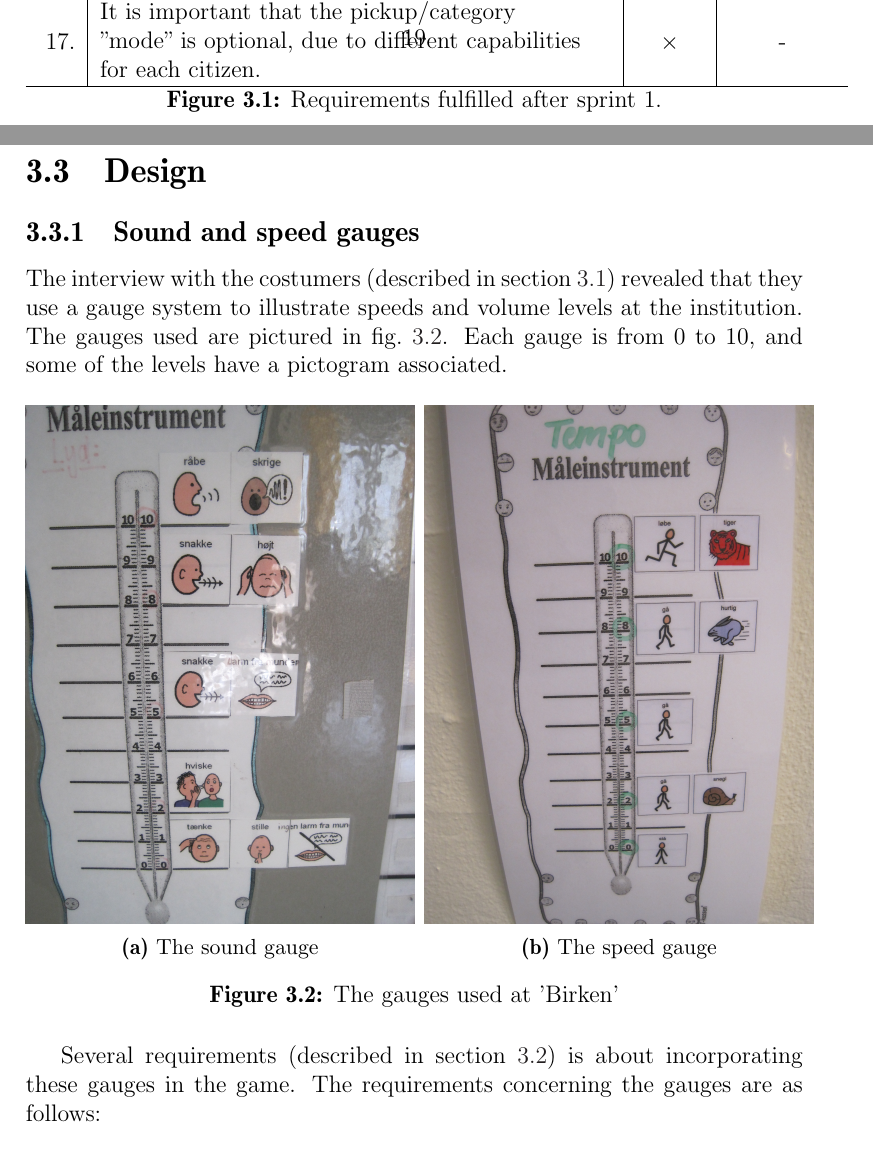
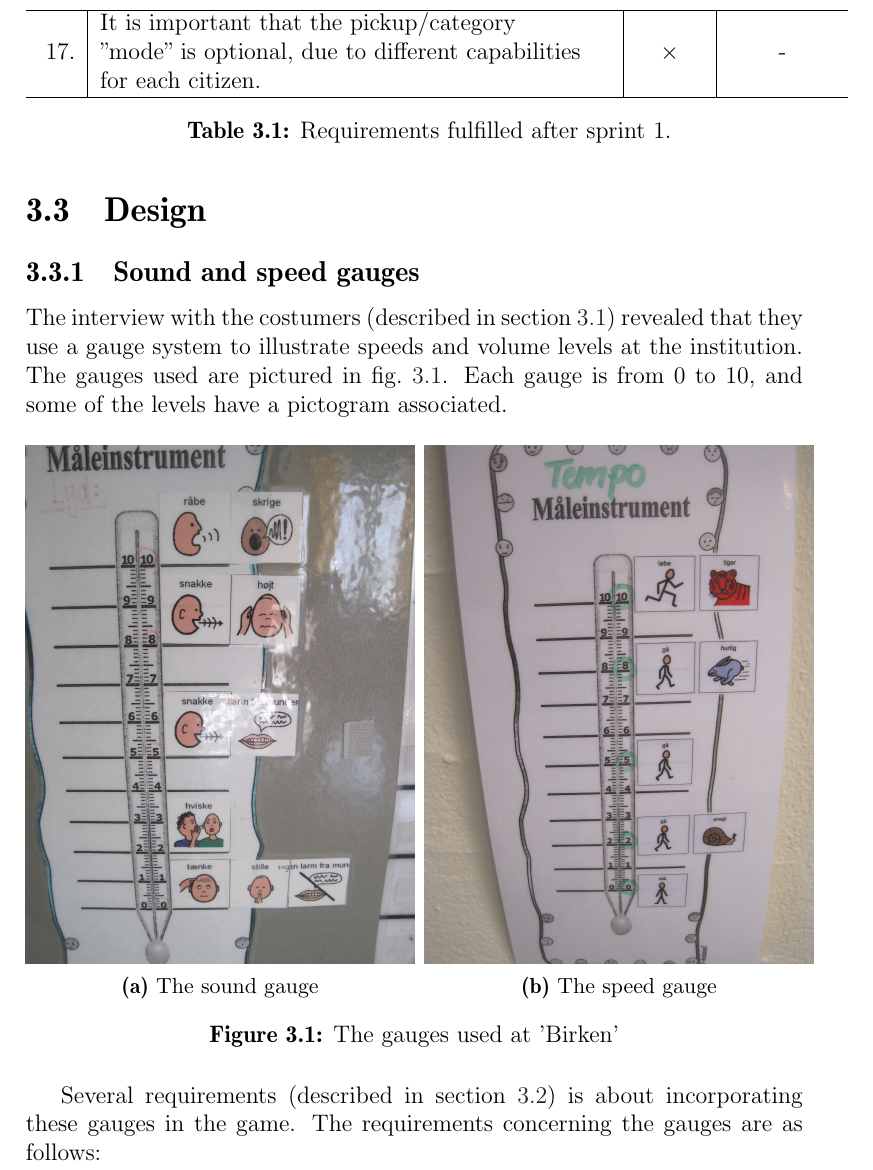
Before and after one commit to Thalmann/swf613-rapport, a LaTeX thesis (main.tex, which reads content/sprint2/requirements.tex): two parts of pages 25 and 26 of 53 before the commit and part of page 26 of 53 after it, the two joined at a grey line, cut so that both start at the same text. Compiled offline with pdfLaTeX.

Commit message:
removed figure to make the table breakable

```diff
--- a/content/sprint2/requirements.tex
+++ b/content/sprint2/requirements.tex
@@ -48,8 +47,7 @@ Here will be represented a new and complete list of requirements, as a merge bet
 \hline
 \tabenum & \begin{tabular}[l]{@{}l@{}}It is important that the pickup/category\\ ''mode'' is optional, due to different capabilities\\ for each citizen.\end{tabular} & $\times$ & - \\
 \hline
-\end{longtable}
 \caption{Requirements fulfilled after sprint 1.}
 \label{sprint2:requirement_table_1}
-\end{figure}
+\end{longtable}
 \end{tabularenumerate}
```
Also changed, not shown: content/sprint2/requirements.tex (1 more changed lines).
